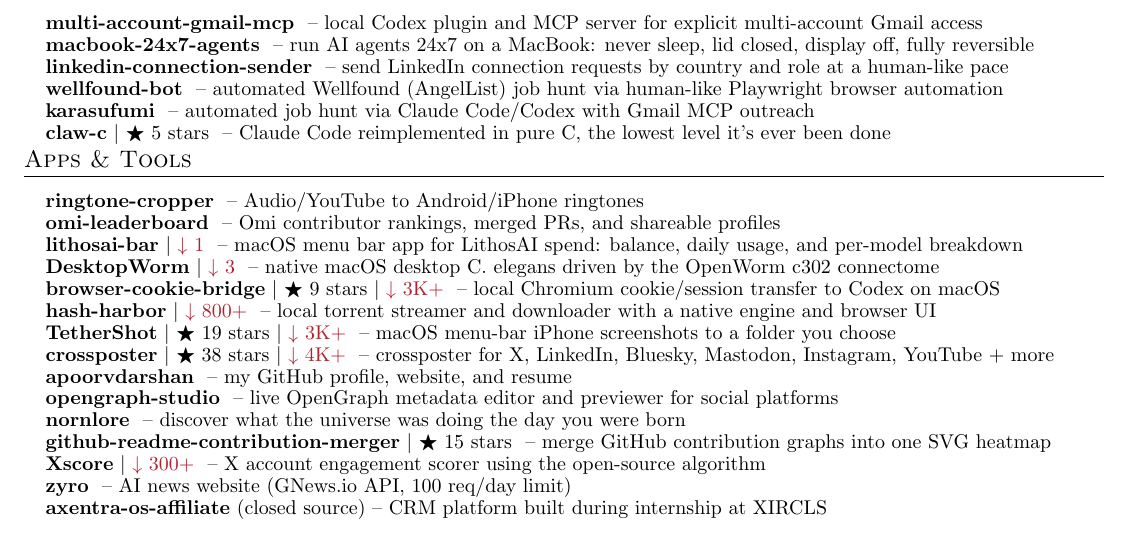
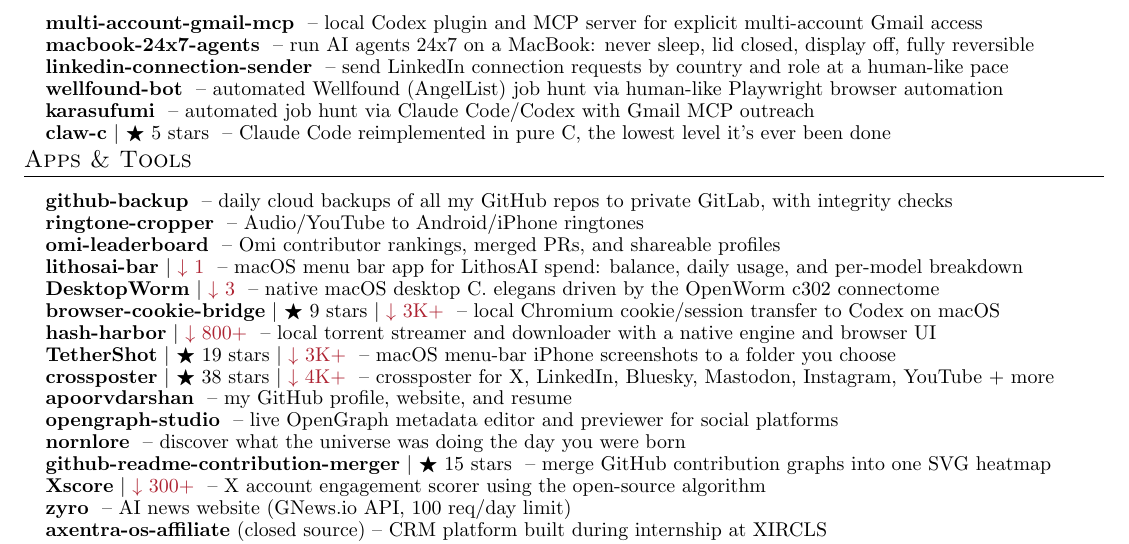
Before and after one commit to apoorvdarshan/apoorvdarshan, a LaTeX CV (resume/Apoorv_Darshan_Resume.tex): part of page 2 of 4, cut so that both start at the same text. Compiled offline with pdfLaTeX.

Commit message:
Add github-backup to profile, website and resume

```diff
--- a/resume/Apoorv_Darshan_Resume.tex
+++ b/resume/Apoorv_Darshan_Resume.tex
@@ -221,6 +221,7 @@
 \section{Apps \& Tools}
   \resumeSubHeadingListStart
 
+    \resumeProjectHeading{\textbf{\href{https://github.com/apoorvdarshan/github-backup}{github-backup}} \textnormal{ -- daily cloud backups of all my GitHub repos to private GitLab, with integrity checks}}{}
     \resumeProjectHeading{\textbf{\href{https://github.com/apoorvdarshan/ringtone-cropper}{ringtone-cropper}} \textnormal{ -- Audio/YouTube to Android/iPhone ringtones}}{}
     \resumeProjectHeading{\textbf{\href{https://github.com/apoorvdarshan/omi-leaderboard}{omi-leaderboard}} \textnormal{ -- Omi contributor rankings, merged PRs, and shareable profiles}}{}
     \resumeProjectHeading{\textbf{\href{https://github.com/apoorvdarshan/lithosai-bar}{lithosai-bar}} $|$ {\small \textcolor{Maroon}{$\downarrow$ 1}} \textnormal{ -- macOS menu bar app for LithosAI spend: balance, daily usage, and per-model breakdown}}{}
```
Also changed, not shown: README.md, resume/Apoorv_Darshan_Resume.pdf, 3 other files.
